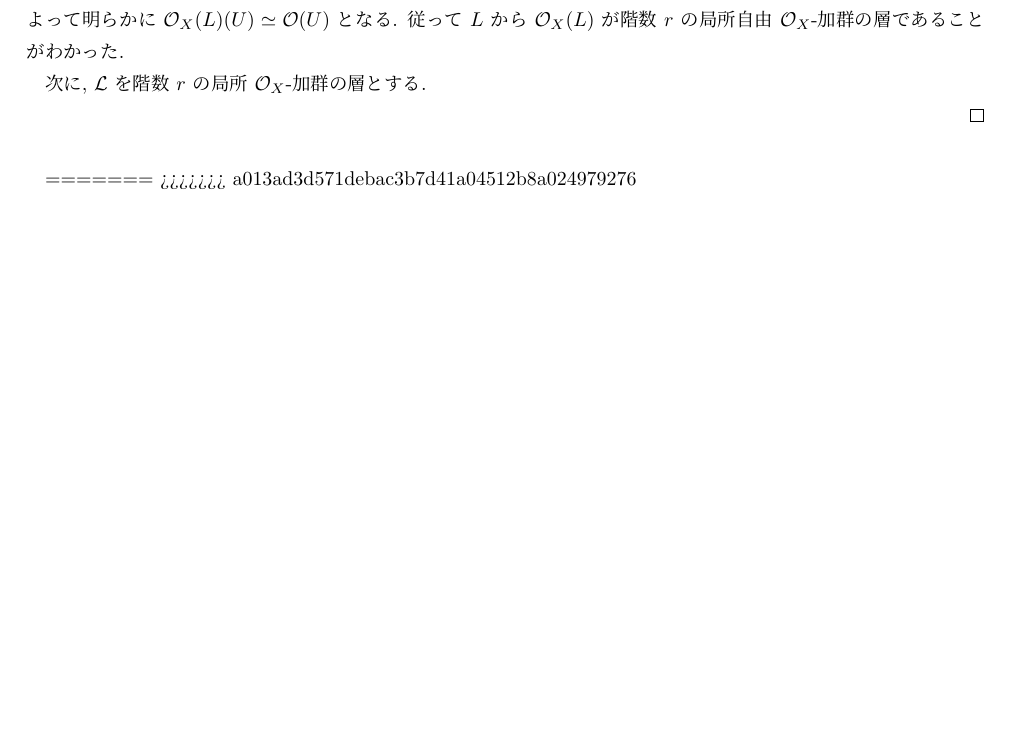
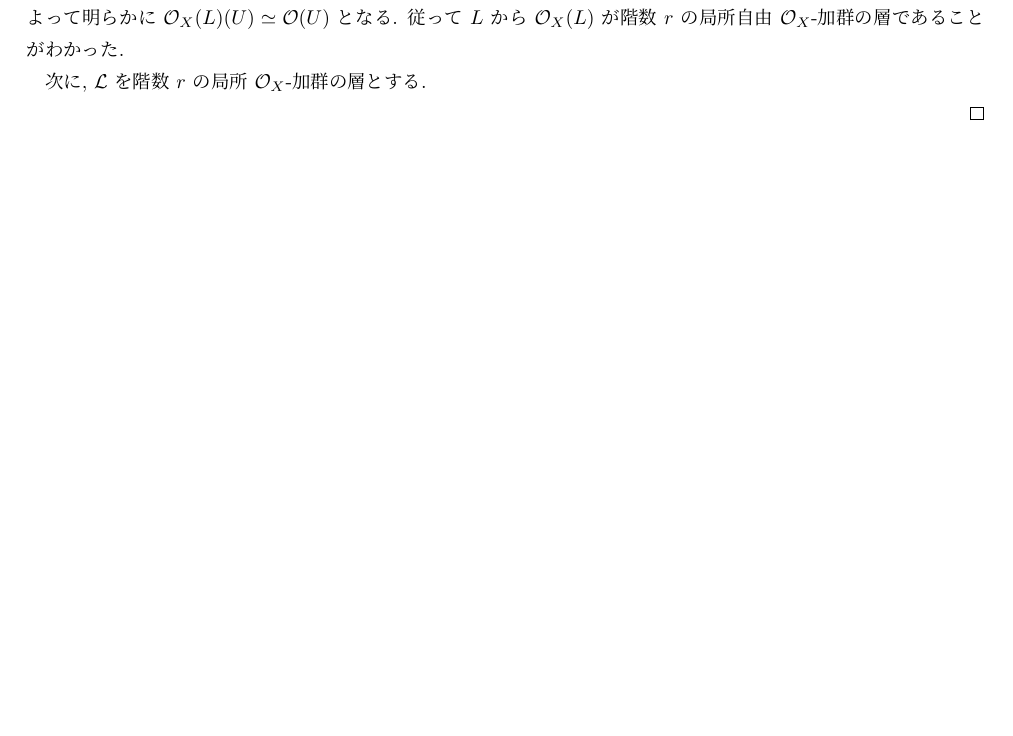
Before and after one commit to RyunosukeNakano/Note_Sheaf_Cohomology, a LaTeX document (Sheaf Comology.tex): part of page 27 of 27, cut so that both start at the same text, the shorter picture padded with empty space. Compiled offline with pLaTeX and dvipdfmx.

```diff
--- a/Sheaf Comology.tex
+++ b/Sheaf Comology.tex
@@ -1237,7 +1237,4 @@
     次に, \(\mathcal{L}\) を階数 \(r\) の局所 \(\mathcal{O}_X\)-加群の層とする.
 
 \end{proof}
-
-=======
->>>>>>> a013ad3d571debac3b7d41a04512b8a024979276
 \end{document}
```
